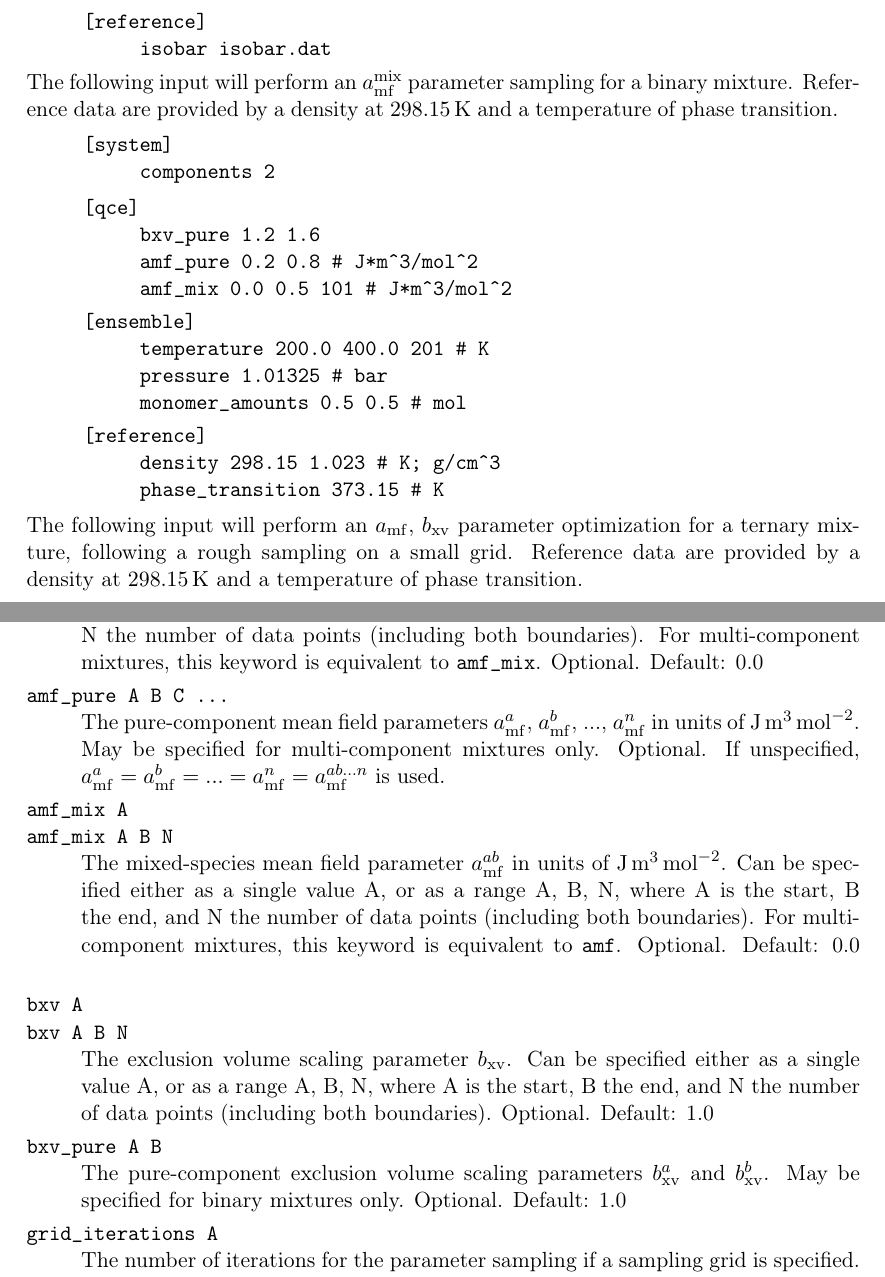
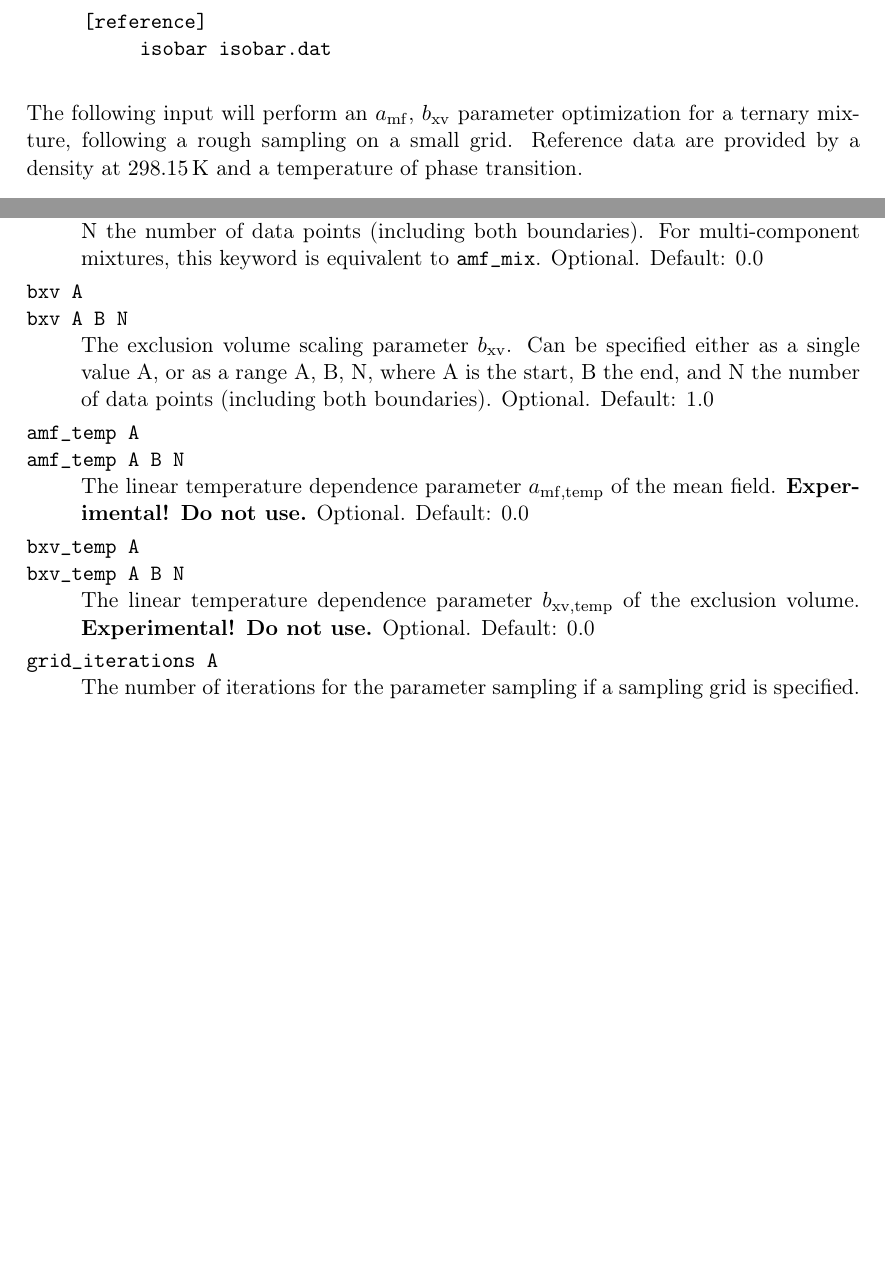
Before and after one commit to kirchners-manta/peacemaker3, a LaTeX document (manual/manual.tex): two parts of pages 6 and 7 of 12, joined at a grey line, cut so that both start at the same text, the shorter picture padded with empty space. Compiled offline with pdfLaTeX.

Commit message:
Updated manual

```diff
--- a/manual/manual.tex
+++ b/manual/manual.tex
@@ -209,47 +215,55 @@ Further details on parameter sampling are explained in section~\vref{sec:samplin
     \end{minipage}
 \end{addmargin}
 
-The following input will perform an $\amf^{\mathrm{mix}}$ parameter sampling for a binary mixture.
-Reference data are provided by a density at \SI{298.15}{K} and a temperature of phase transition.
+\
 
-\begin{addmargin}[1cm]{0cm}
-    \ttfamily
-    \begin{minipage}{\textwidth}
-        [system]
-        \begin{addmargin}[1cm]{0cm}
-            components 2
-        \end{addmargin}
-    \end{minipage}
-
-    \begin{minipage}{\textwidth}
-        [qce]
-        \begin{addmargin}[1cm]{0cm}
-            bxv\_pure 1.2 1.6 \\
-            amf\_pure 0.2 0.8 \# J*m\^{}3/mol\^{}2 \\
-            amf\_mix 0.0 0.5 101 \# J*m\^{}3/mol\^{}2
-        \end{addmargin}
-    \end{minipage}
-
-    \begin{minipage}{\textwidth}
-        [ensemble]
-        \begin{addmargin}[1cm]{0cm}
-            temperature 200.0 400.0 201 \# K \\
-            pressure 1.01325 \# bar \\
-            monomer\_amounts 0.5 0.5 \# mol
-        \end{addmargin}
-    \end{minipage}
-
-    \begin{minipage}{\textwidth}
-        [reference]
-        \begin{addmargin}[1cm]{0cm}
-            density 298.15 1.023 \# K; g/cm\^{}3 \\
-            phase\_transition 373.15 \# K
-        \end{addmargin}
-    \end{minipage}
-\end{addmargin}
+%The following input will perform an $\amf^{\mathrm{mix}}$ parameter sampling for a binary mixture.
+%Reference data are provided by a density at \SI{298.15}{K} and a temperature of phase transition.
+%
+%\
+%
+%\begin{addmargin}[1cm]{0cm}
+%    \ttfamily
+%    \begin{minipage}{\textwidth}
+%        [system]
+%        \begin{addmargin}[1cm]{0cm}
+%            components 2
+%        \end{addmargin}
+%    \end{minipage}
+%
+%    \begin{minipage}{\textwidth}
+%        [qce]
+%        \begin{addmargin}[1cm]{0cm}
+%            bxv\_pure 1.2 1.6 \\
+%            amf\_pure 0.2 0.8 \# J*m\^{}3/mol\^{}2 \\
+%            amf\_mix 0.0 0.5 101 \# J*m\^{}3/mol\^{}2
+%        \end{addmargin}
+%    \end{minipage}
+%
+%    \begin{minipage}{\textwidth}
+%        [ensemble]
+%        \begin{addmargin}[1cm]{0cm}
+%            temperature 200.0 400.0 201 \# K \\
+%            pressure 1.01325 \# bar \\
+%            monomer\_amounts 0.5 0.5 \# mol
+%        \end{addmargin}
+%    \end{minipage}
+%
+%    \begin{minipage}{\textwidth}
+%        [reference]
+%        \begin{addmargin}[1cm]{0cm}
+%            density 298.15 1.023 \# K; g/cm\^{}3 \\
+%            phase\_transition 373.15 \# K
+%        \end{addmargin}
+%    \end{minipage}
+%\end{addmargin}
+%
+%\
 
 The following input will perform an $\amf$, $\bxv$ parameter optimization for a ternary mixture, following a rough sampling on a small grid.
 Reference data are provided by a density at \SI{298.15}{K} and a temperature of phase transition.
+
+\
 
 \begin{addmargin}[1cm]{0cm}
     \ttfamily
@@ -311,31 +327,42 @@ While hopefully self-explaining, all sections and their associated keywords shal
         For multi-component mixtures, this keyword is equivalent to \texttt{amf\_mix}.
         Optional. Default: 0.0
         \vspace{0.1cm}
-    \item[amf\_pure A B C ...] \hfill \\
-        The pure-component mean field parameters $\amf^{a}$, $\amf^{b}$, ..., $\amf^{n}$ in units of \si{\joule\cubic\meter\per\mole\squared}.
-        May be specified for multi-component mixtures only.
-        Optional. If unspecified, $\amf^a = \amf^b = ... = \amf^n = \amf^{ab...n}$ is used.
-        \vspace{0.1cm}
-    \item[amf\_mix A]
-    \item[amf\_mix A B N] \hfill \\
-        The mixed-species mean field parameter $\amf^{ab}$ in units of \si{\joule\cubic\meter\per\mole\squared}.
-        Can be specified either as a single value A, or as a range A, B, N, where A is the start, B the end, and N the number of data points (including both boundaries).
-        For multi-component mixtures, this keyword is equivalent to \texttt{amf}.
-        Optional. Default: 0.0
-        \vspace{0.1cm}
+%    \item[amf\_pure A B C ...] \hfill \\
+%        The pure-component mean field parameters $\amf^{a}$, $\amf^{b}$, ..., $\amf^{n}$ in units of \si{\joule\cubic\meter\per\mole\squared}.
+%        May be specified for multi-component mixtures only.
+%        Optional. If unspecified, $\amf^a = \amf^b = ... = \amf^n = \amf^{ab...n}$ is used.
+%        \vspace{0.1cm}
+%    \item[amf\_mix A]
+%    \item[amf\_mix A B N] \hfill \\
+%        The mixed-species mean field parameter $\amf^{ab}$ in units of \si{\joule\cubic\meter\per\mole\squared}.
+%        Can be specified either as a single value A, or as a range A, B, N, where A is the start, B the end, and N the number of data points (including both boundaries).
+%        For multi-component mixtures, this keyword is equivalent to \texttt{amf}.
+%        Optional. Default: 0.0
+%        \vspace{0.1cm}
     \item[bxv A]
     \item[bxv A B N] \hfill \\
         The exclusion volume scaling parameter $\bxv$.
         Can be specified either as a single value A, or as a range A, B, N, where A is the start, B the end, and N the number of data points (including both boundaries).
         Optional. Default: 1.0
         \vspace{0.1cm}
-    \item[bxv\_pure A B] \hfill \\
-        The pure-component exclusion volume scaling parameters $\bxv^{a}$ and $\bxv^{b}$.
-        May be specified for binary mixtures only.
-        Optional. Default: 1.0
+%    \item[bxv\_pure A B] \hfill \\
+%        The pure-component exclusion volume scaling parameters $\bxv^{a}$ and $\bxv^{b}$.
+%        May be specified for binary mixtures only.
+%        Optional. Default: 1.0
+%        \vspace{0.1cm}
+    \item[amf\_temp A]
+    \item[amf\_temp A B N] \hfill \\
+        The linear temperature dependence parameter $a_\mathrm{mf,temp}$ of the mean field.
+        \textbf{Experimental! Do not use.}
+        Optional. Default: 0.0
+        \vspace{0.1cm}
+    \item[bxv\_temp A]
+    \item[bxv\_temp A B N] \hfill \\
+        The linear temperature dependence parameter $b_\mathrm{xv,temp}$ of the exclusion volume.
+        \textbf{Experimental! Do not use.}
+        Optional. Default: 0.0
         \vspace{0.1cm}
     \item[grid\_iterations A] \hfill \\
         The number of iterations for the parameter sampling if a sampling grid is specified.
         With each iteration, the grid center is moved to the best parameter pair and the grid size is decreased with a factor of 0.2.
         Optional. Default: 1
-    \item[optimizer A] \hfill \\
```
Also changed, not shown: manual/manual.pdf, manual/manual.tex (30 more changed lines).
